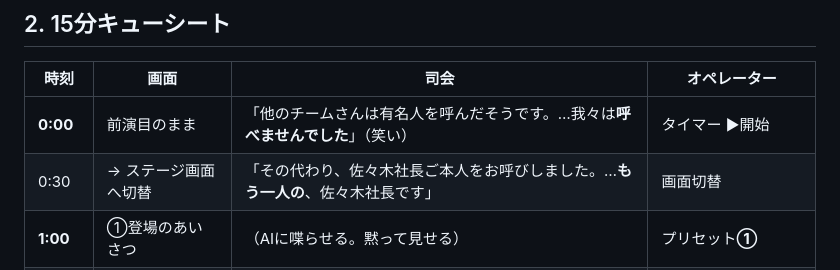
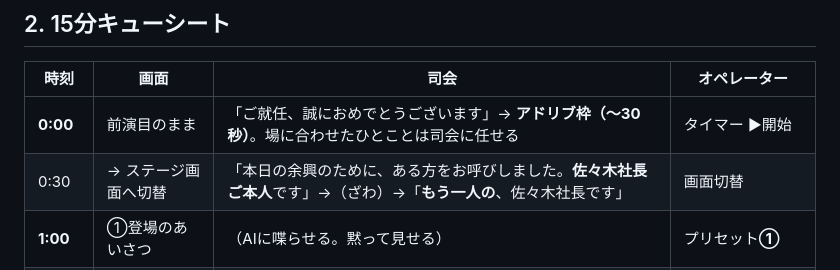
Before and after one commit to Hiroto08/ai_sasaki, a Markdown page: docs/EVENT_RUNDOWN.md, the part around the change. Drawn GitHub-style.

```diff
--- a/docs/EVENT_RUNDOWN.md
+++ b/docs/EVENT_RUNDOWN.md
@@ -69,8 +69,8 @@ curl -X DELETE https://あなたのURL/api/memories -H "authorization: Bearer $T
 
 | 時刻 | 画面 | 司会 | オペレーター |
 |---|---|---|---|
-| **0:00** | 前演目のまま | 「他のチームさんは有名人を呼んだそうです。…我々は**呼べませんでした**」（笑い） | タイマー ▶開始 |
-| 0:30 | → ステージ画面へ切替 | 「その代わり、佐々木社長ご本人をお呼びしました。…**もう一人の**、佐々木社長です」 | 画面切替 |
+| **0:00** | 前演目のまま | 「ご就任、誠におめでとうございます」→ **アドリブ枠（〜30秒）**。場に合わせたひとことは司会に任せる | タイマー ▶開始 |
+| 0:30 | → ステージ画面へ切替 | 「本日の余興のために、ある方をお呼びしました。**佐々木社長ご本人**です」→（ざわ）→「**もう一人の**、佐々木社長です」 | 画面切替 |
 | **1:00** | ①登場のあいさつ | （AIに喋らせる。黙って見せる） | プリセット**①** |
 | **1:40** | ②好きな食べ物 | 「早速ですが、社長の好きな食べ物は？」 | プリセット**②** |
 | 2:10 | 〃 | AI「公開情報にはありませんでした」→「**知らないの？**」（笑い） | — |
```
Also changed, not shown: docs/MC_SCRIPT.md (+11 -13 lines).
